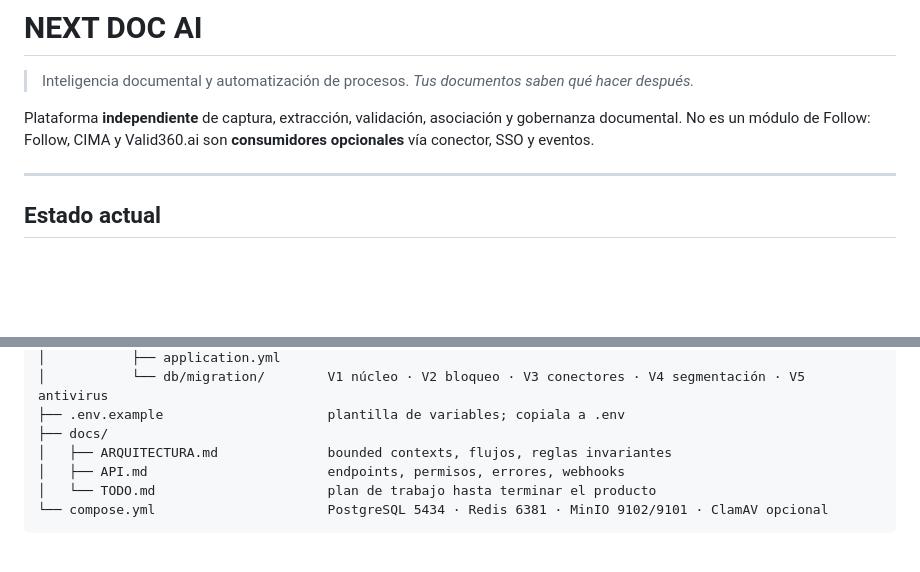
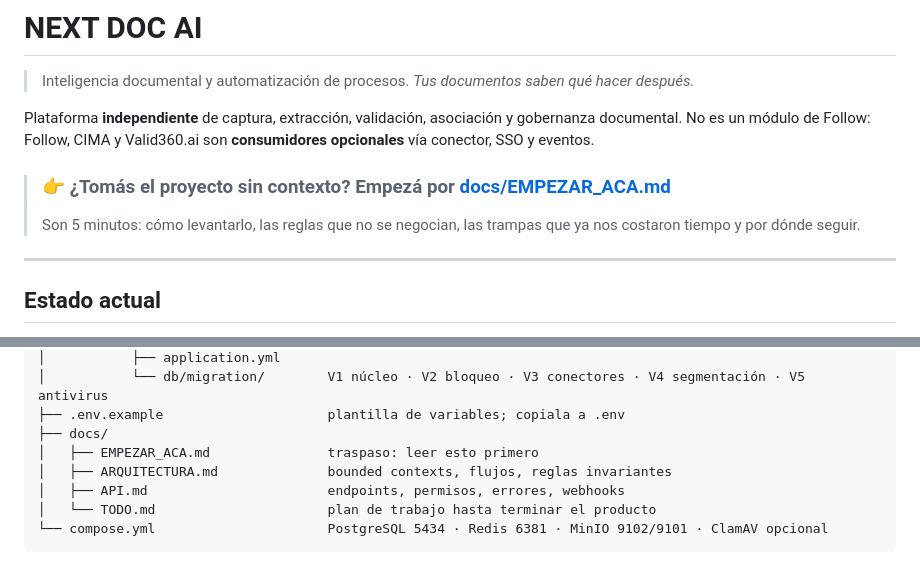
Before and after one commit to gabibenitezzz003/NEXTDOCS-IA, a Markdown page: README.md, 2 parts joined by grey strips. Drawn GitHub-style; blank space fills up the shorter version.

```diff
--- a/README.md
+++ b/README.md
@@ -5,6 +5,10 @@
 
 Plataforma **independiente** de captura, extracción, validación, asociación y gobernanza documental.
 No es un módulo de Follow: Follow, CIMA y Valid360.ai son **consumidores opcionales** vía conector, SSO y eventos.
+
+> ### 👉 ¿Tomás el proyecto sin contexto? Empezá por **[docs/EMPEZAR_ACA.md](docs/EMPEZAR_ACA.md)**
+> Son 5 minutos: cómo levantarlo, las reglas que no se negocian, las trampas que ya nos costaron
+> tiempo y por dónde seguir.
 
 ---
 
@@ -196,6 +200,7 @@ nextdocs-ai/
 │           └── db/migration/        V1 núcleo · V2 bloqueo · V3 conectores · V4 segmentación · V5 antivirus
 ├── .env.example                     plantilla de variables; copiala a .env
 ├── docs/
+│   ├── EMPEZAR_ACA.md               traspaso: leer esto primero
 │   ├── ARQUITECTURA.md              bounded contexts, flujos, reglas invariantes
 │   ├── API.md                       endpoints, permisos, errores, webhooks
 │   └── TODO.md                      plan de trabajo hasta terminar el producto
```
Also changed, not shown: docs/EMPEZAR_ACA.md (added, +170 -0 lines), docs/TODO.md (+2 -0 lines).
